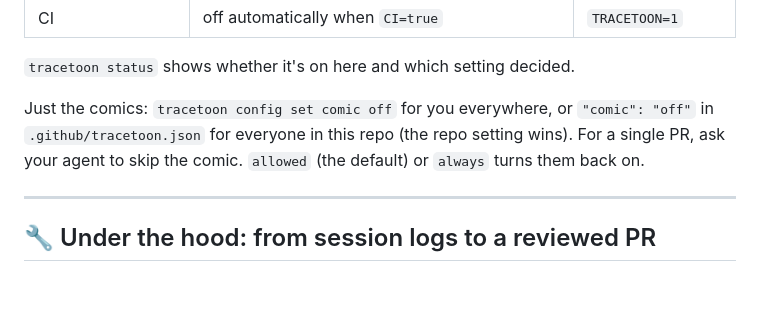
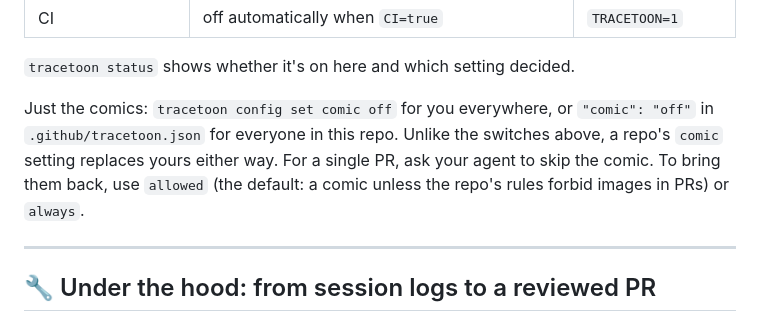
Before and after one commit to Tingsters/tracetoon, a Markdown page: README.md, the part around the change. GitHub-like rendering; blank space fills up the shorter version.

Commit message:
Say that a repo's comic setting overrides yours either way
The table above says any "off" wins, but for comics the repo setting replaces
the user's in both directions. Also say what "allowed" means.

Co-Authored-By: Claude Opus 5.5 <noreply@anthropic.com>

```diff
--- a/README.md
+++ b/README.md
@@ -404,9 +404,11 @@ Any "off" wins:
 `tracetoon status` shows whether it's on here and which setting decided.
 
 Just the comics: `tracetoon config set comic off` for you everywhere, or
-`"comic": "off"` in `.github/tracetoon.json` for everyone in this repo (the
-repo setting wins). For a single PR, ask your agent to skip the comic.
-`allowed` (the default) or `always` turns them back on.
+`"comic": "off"` in `.github/tracetoon.json` for everyone in this repo. Unlike
+the switches above, a repo's `comic` setting replaces yours either way. For a
+single PR, ask your agent to skip the comic. To bring them back, use `allowed`
+(the default: a comic unless the repo's rules forbid images in PRs) or
+`always`.
 
 ---
 
```
